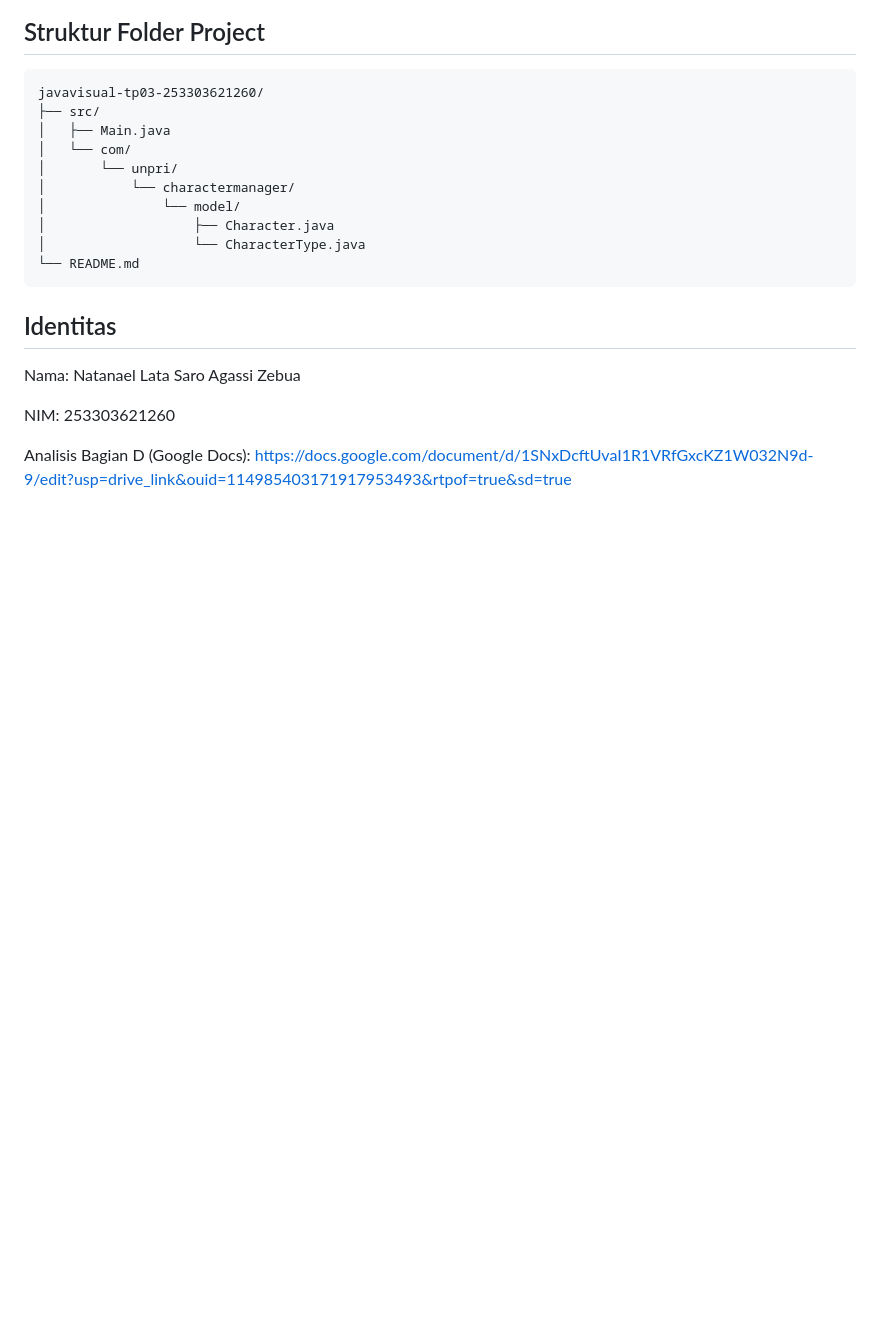
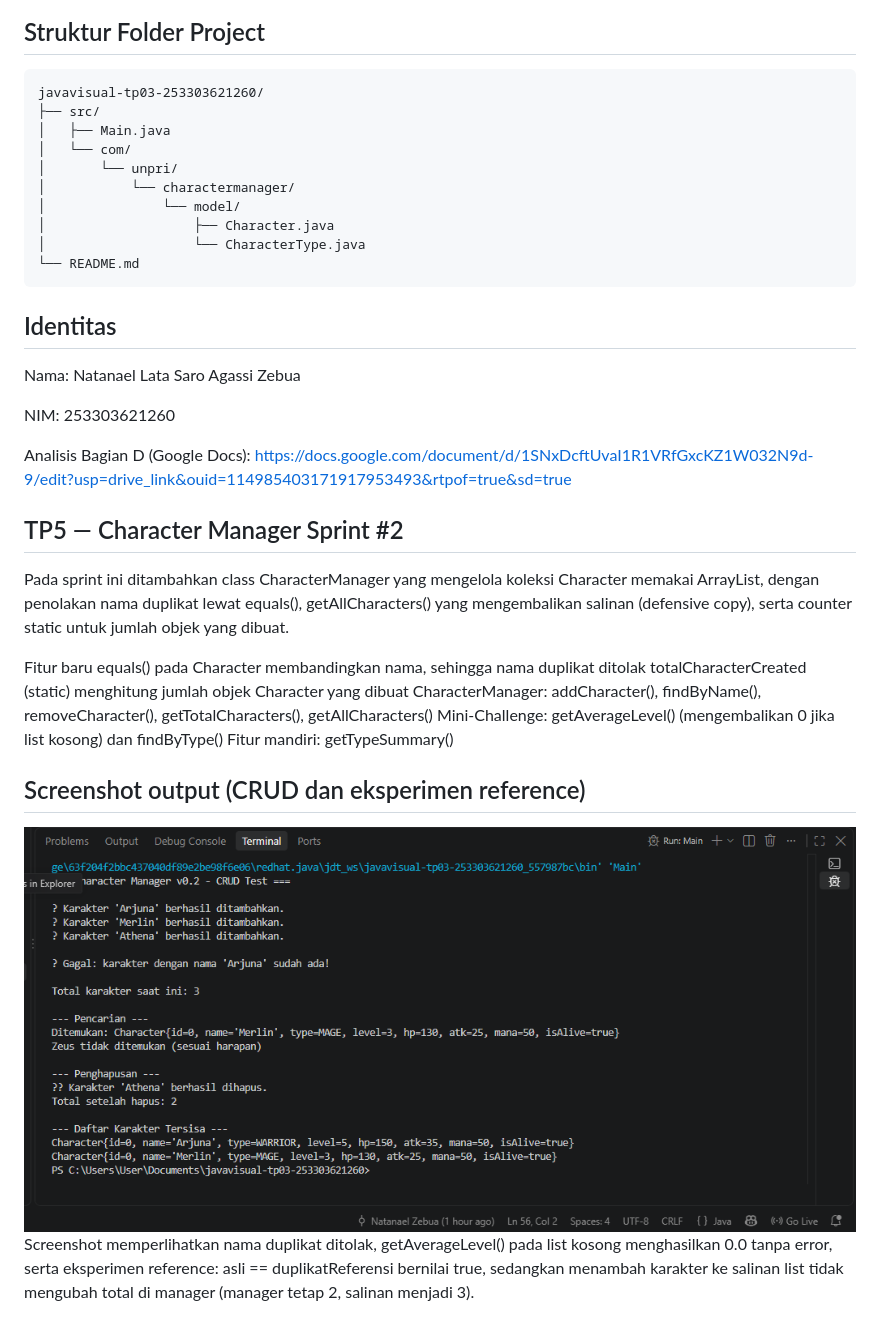
Before and after one commit to natanaelzebua/javavisual-tp03-253303621260, a Markdown page: README.md, the part around one of its changes. Rendered like a GitHub page; pictures changed too: image-1.png (added); blank space fills up the shorter version.

```diff
--- a/README.md
+++ b/README.md
@@ -27,3 +27,18 @@ Nama: Natanael Lata Saro Agassi Zebua
 NIM: 253303621260
 
 Analisis Bagian D (Google Docs): https://docs.google.com/document/d/1SNxDcftUvaI1R1VRfGxcKZ1W032N9d-9/edit?usp=drive_link&ouid=114985403171917953493&rtpof=true&sd=true
+
+## TP5 — Character Manager Sprint #2
+Pada sprint ini ditambahkan class CharacterManager yang mengelola koleksi Character memakai ArrayList, dengan penolakan nama duplikat lewat equals(), getAllCharacters() yang mengembalikan salinan (defensive copy), serta counter static untuk jumlah objek yang dibuat.
+
+Fitur baru
+equals() pada Character membandingkan nama, sehingga nama duplikat ditolak
+totalCharacterCreated (static) menghitung jumlah objek Character yang dibuat
+CharacterManager: addCharacter(), findByName(), removeCharacter(), getTotalCharacters(), getAllCharacters()
+Mini-Challenge: getAverageLevel() (mengembalikan 0 jika list kosong) dan findByType()
+Fitur mandiri: getTypeSummary()
+
+## Screenshot output (CRUD dan eksperimen reference)
+![alt text](image-1.png)
+Screenshot memperlihatkan nama duplikat ditolak, getAverageLevel() pada list kosong menghasilkan 0.0 tanpa error, serta eksperimen reference: asli == duplikatReferensi bernilai true, sedangkan menambah karakter ke salinan list tidak mengubah total di manager (manager tetap 2, salinan menjadi 3).
+
```
Also changed, not shown: other parts of README.md (+20 -0 lines), 3 other files.
